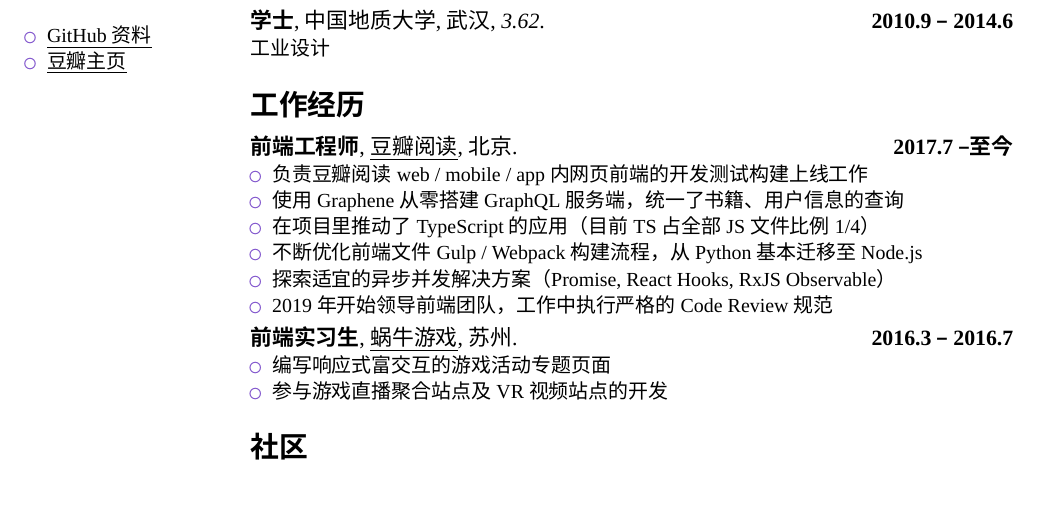
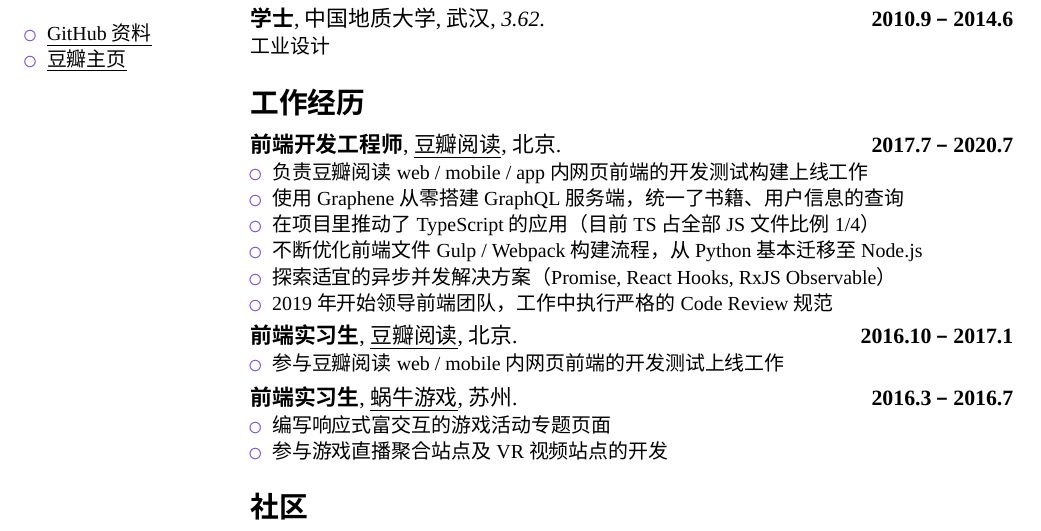
Before and after one commit to msyfls123/portfolio, a LaTeX CV (msy.tex): part of the page, cut so that both start at the same text, the shorter picture padded with empty space. Compiled offline with XeLaTeX; a missing font is replaced by an installed copy or a similar font.

Commit message:
update portfolio

```diff
--- a/msy.tex
+++ b/msy.tex
@@ -81,13 +81,13 @@
 \maketitle
 
 \section{教育}
-\cventry{2014.10\ –\ 2017.6}{硕士}{中国地质大学}{武汉}{\textit{4.13}}{设计学}  % 第3到第6编码可留白
+\cventry{2014.9\ –\ 2017.6}{硕士}{中国地质大学}{武汉}{\textit{4.13}}{设计学}  % 第3到第6编码可留白
 \cventry{2010.9\ –\ 2014.6}{学士}{中国地质大学}{武汉}{\textit{3.62}}{工业设计}
 
 \section{工作经历}
 \cventry
-{2017.7\ –\ 至今}
-{前端工程师}
+{2017.7\ –\ 2020.7}
+{前端开发工程师}
 {\href{https://read.douban.com}{\underline{豆瓣阅读}}}
 {北京}
 {}
@@ -99,6 +99,17 @@
   \item 不断优化前端文件 Gulp / Webpack 构建流程，从 Python 基本迁移至 Node.js
   \item 探索适宜的异步并发解决方案（Promise, React Hooks, RxJS Observable）
   \item 2019 年开始领导前端团队，工作中执行严格的 Code Review 规范
+  \end{itemize}
+}
+\cventry
+{2016.10\ –\ 2017.1}
+{前端实习生}
+{\href{https://read.douban.com}{\underline{豆瓣阅读}}}
+{北京}
+{}
+{
+  \begin{itemize}
+  \item 参与豆瓣阅读 web / mobile 内网页前端的开发测试上线工作
   \end{itemize}
 }
 \cventry
```
Also changed, not shown: msy.pdf.
